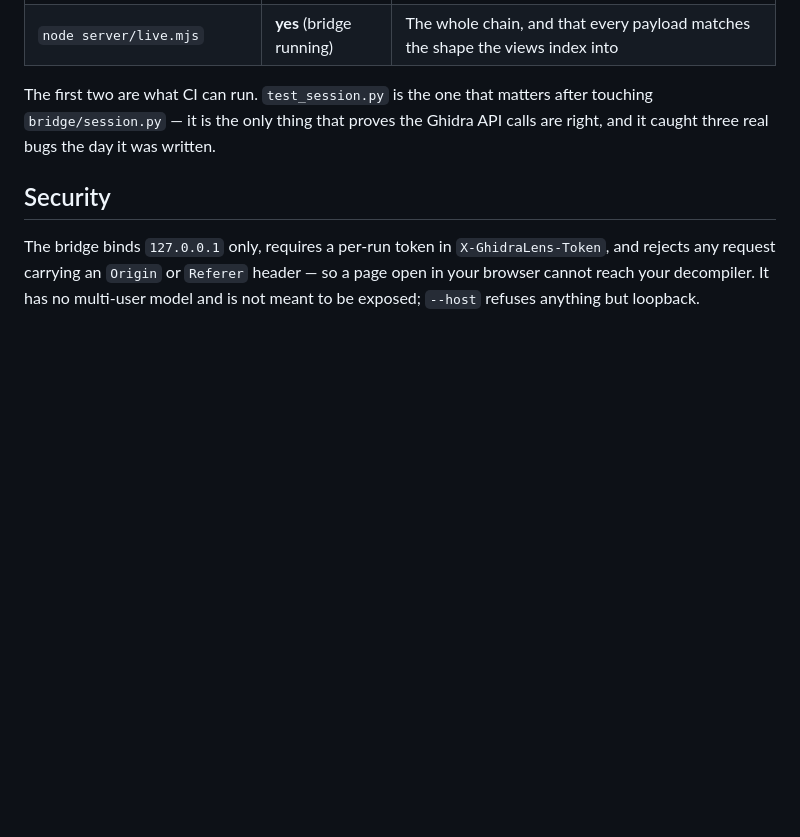
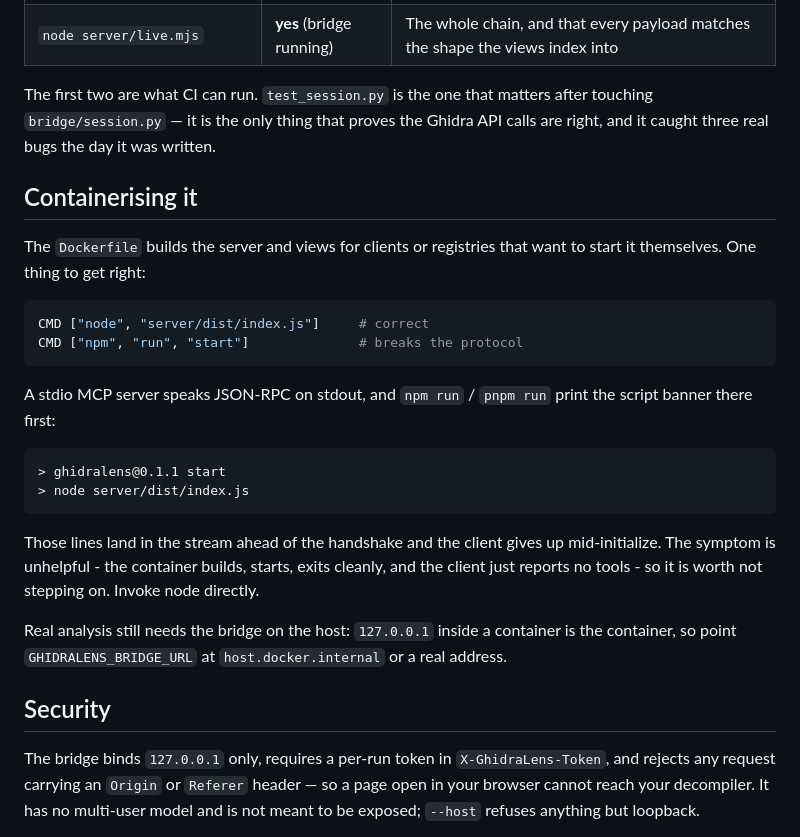
Before and after one commit to hellosverre/ghidralens, a Markdown page: README.md, the part around the change. GitHub-like rendering; blank space fills up the shorter version.

Commit message:
docs: never launch a stdio MCP server through npm run
npm run and pnpm run print the script banner to stdout, which is the JSON-RPC
channel. Those lines arrive before the handshake and the client gives up
mid-initialize, reporting no tools - while the container builds, starts and
exits cleanly, so nothing looks wrong.

Cost a Glama evaluation to find: the build passed, the release was accepted, and
the schema page still said 'capabilities have not been inspected yet'.

````diff
--- a/README.md
+++ b/README.md
@@ -196,6 +196,33 @@ The first two are what CI can run. `test_session.py` is the one that matters
 after touching `bridge/session.py` — it is the only thing that proves the Ghidra
 API calls are right, and it caught three real bugs the day it was written.
 
+## Containerising it
+
+The `Dockerfile` builds the server and views for clients or registries that want
+to start it themselves. One thing to get right:
+
+```dockerfile
+CMD ["node", "server/dist/index.js"]     # correct
+CMD ["npm", "run", "start"]              # breaks the protocol
+```
+
+A stdio MCP server speaks JSON-RPC on stdout, and `npm run` / `pnpm run` print
+the script banner there first:
+
+```
+> ghidralens@0.1.1 start
+> node server/dist/index.js
+```
+
+Those lines land in the stream ahead of the handshake and the client gives up
+mid-initialize. The symptom is unhelpful - the container builds, starts, exits
+cleanly, and the client just reports no tools - so it is worth not stepping on.
+Invoke node directly.
+
+Real analysis still needs the bridge on the host: `127.0.0.1` inside a container
+is the container, so point `GHIDRALENS_BRIDGE_URL` at `host.docker.internal` or
+a real address.
+
 ## Security
 
 The bridge binds `127.0.0.1` only, requires a per-run token in
````
